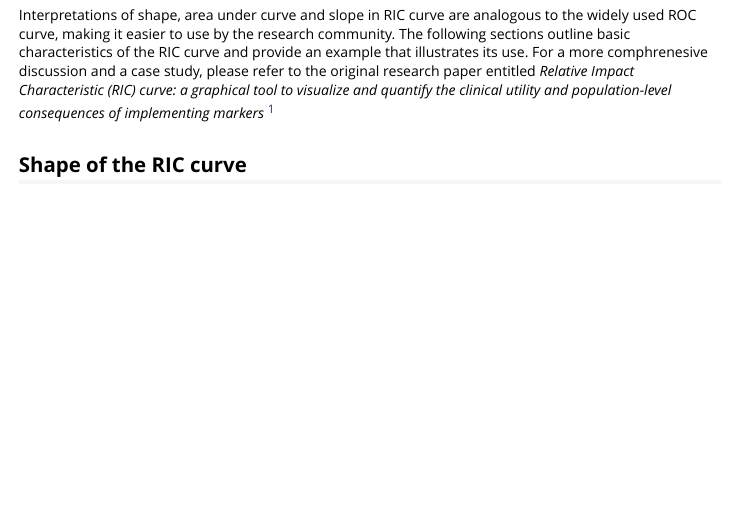
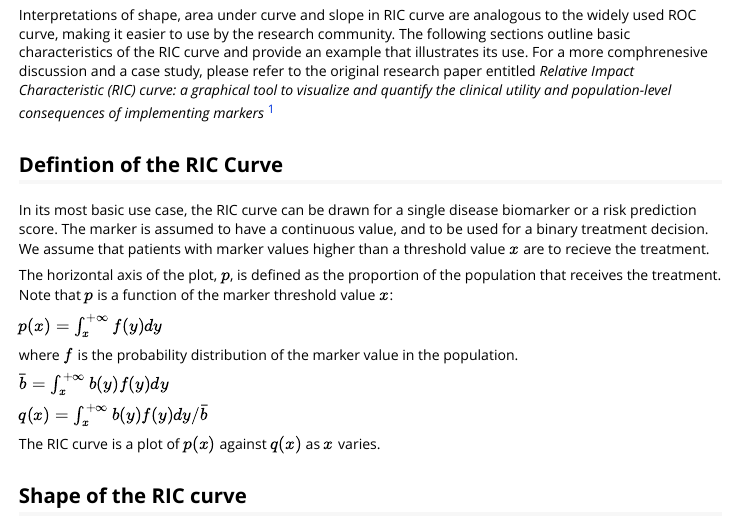
Before and after one commit to aminadibi/RIC, an R Markdown document (vignettes/relative-impact-characteristic-ric-curve.Rmd): the page in a window 1100 px wide, from 290 px down. Rendered offline with R 4.5, knitr and Pandoc, with nearby package versions; long lines of code are wrapped.

Commit message:
expanded

```diff
--- a/vignettes/relative-impact-characteristic-ric-curve.Rmd
+++ b/vignettes/relative-impact-characteristic-ric-curve.Rmd
@@ -19,6 +19,23 @@ Relative Impact Characteristic (RIC) curve is a novel graphical tool that visual
 the trade-off between the population-level impact of a treatment as a function of the size of the treated population for a given marker threshold. While the Receiver Operating Characteristic (ROC) curve and its associated metrics quanitfy the diagnostic performance of a biomarker at the patient-level, RIC curve provides insights into a marker's ability towards concentrating treatment benefit at the population level.
 
 Interpretations of shape, area under curve and slope in RIC curve are analogous to the widely used ROC curve, making it easier to use by the research community. The following sections outline basic characteristics of the RIC curve and provide an example that illustrates its use. For a more comphrenesive discussion and a case study, please refer to the original research paper entitled *Relative Impact Characteristic (RIC) curve: a graphical tool to visualize and quantify the clinical utility and population-level consequences of implementing markers* ^[Mohsen Sadatsafavi, Paul Gustafson, Zafar Zafari, and Don D. Sin, **Relative Impact Characteristic (RIC) curve: a graphical tool to visualize and quantify the clinical utility and population-level consequences of implementing markers**, *Annals of Epidemiology*]
+
+## Defintion of the RIC Curve
+
+In its most basic use case, the RIC curve can be drawn for a single disease biomarker or a risk prediction score. The marker is assumed to have a continuous value, and to be used for a binary treatment decision. We assume that patients with marker values higher than a threshold value $x$ are to recieve the treatment.
+
+The horizontal axis of the plot, $p$, is defined as the proportion of the population that receives the treatment. Note that $p$ is a function of the marker threshold value $x$:
+
+$p(x) = \int_x^{+\infty} f(y) dy$
+
+where $f$ is the probability distribution of the marker value in the population.
+
+$\bar{b} = \int _x ^{+\infty} b(y)f(y)dy$
+
+$q(x) = \int _x ^{+\infty} b(y)f(y)dy/ \bar{b}$
+
+The RIC curve is a plot of $p(x)$ against $q(x)$ as $x$ varies.
+
 
 ## Shape of the RIC curve
 
```
